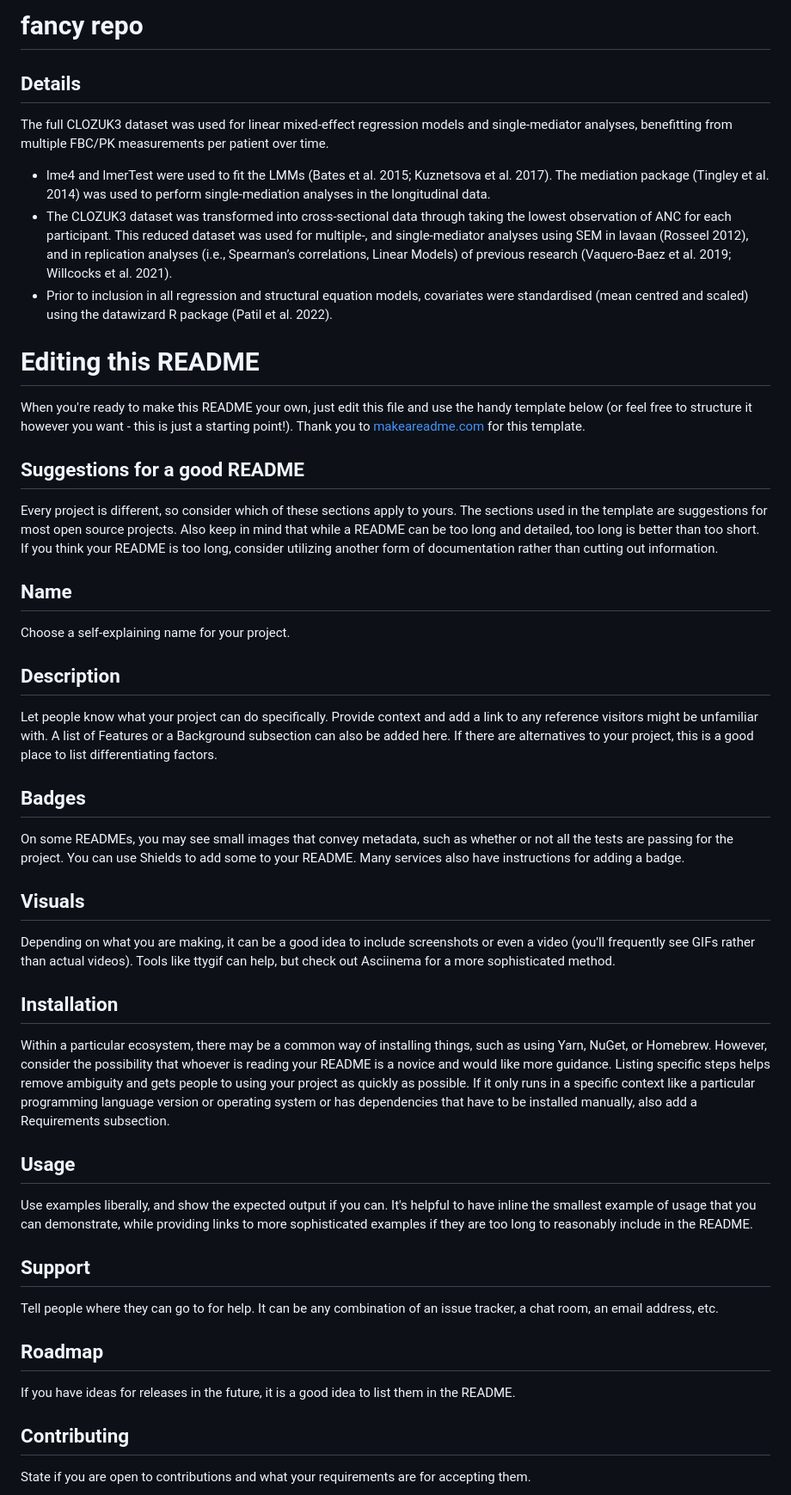
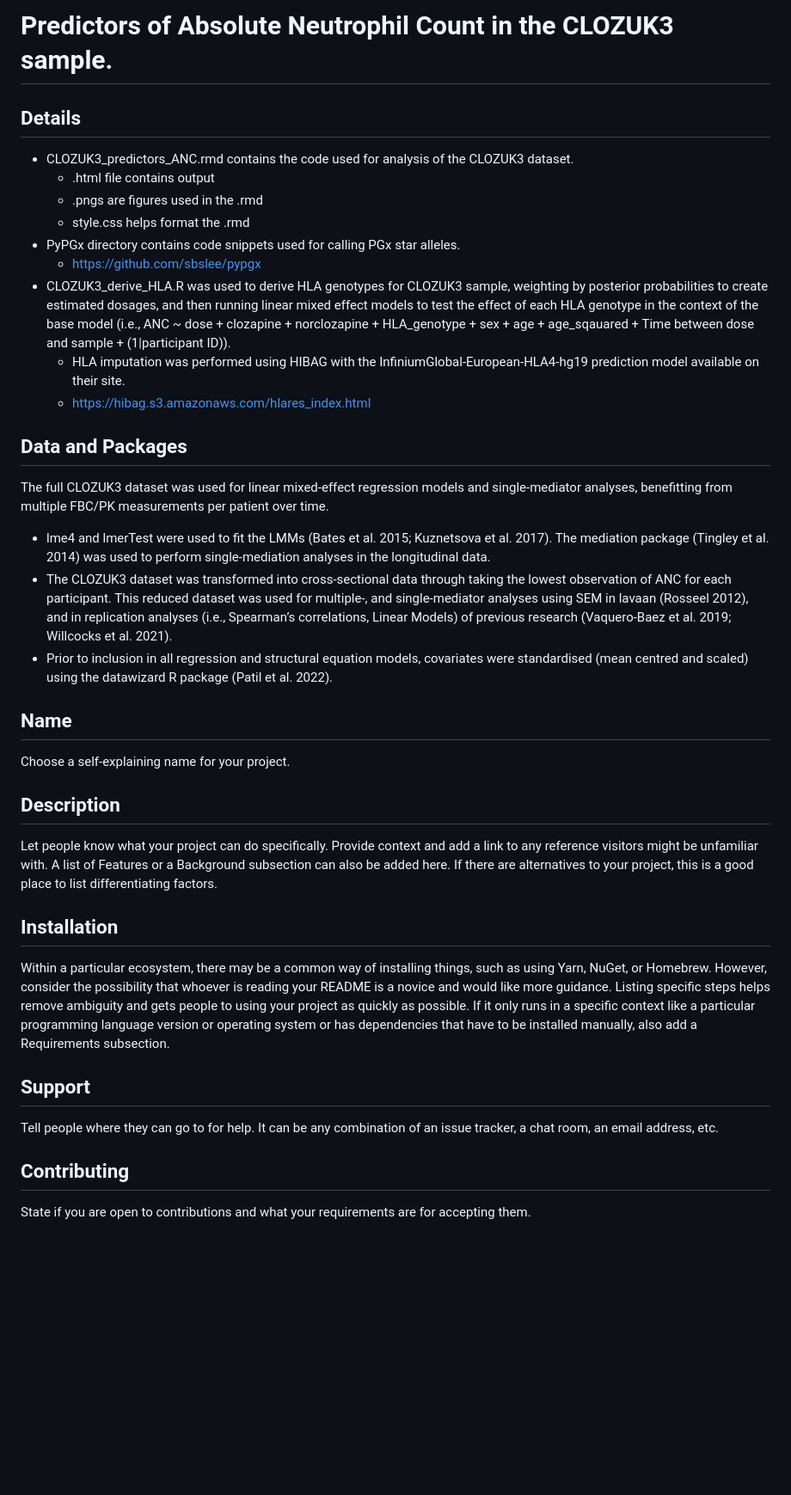
Before and after one commit to locksk/locksk.github.io, a Markdown page: README.md, the part around the change. Shown at 86% size. GitHub-like rendering; blank space fills up the shorter version.

```diff
--- a/README.md
+++ b/README.md
@@ -1,8 +1,20 @@
-# fancy repo
+# Predictors of Absolute Neutrophil Count in the CLOZUK3 sample.
+
+## Details
+
+* CLOZUK3_predictors_ANC.rmd contains the code used for analysis of the CLOZUK3 dataset.
+    * .html file contains output
+    * .pngs are figures used in the .rmd
+    * style.css helps format the .rmd
+* PyPGx directory contains code snippets used for calling PGx star alleles.
+    * https://github.com/sbslee/pypgx
+* CLOZUK3_derive_HLA.R was used to derive HLA genotypes for CLOZUK3 sample, weighting by posterior probabilities to create estimated dosages, and then running linear mixed effect models to test the effect of each HLA genotype in the context of the base model (i.e., ANC ~ dose + clozapine + norclozapine + HLA_genotype + sex + age + age_sqauared + Time between dose and sample + (1|participant ID)).
+    * HLA imputation was performed using HIBAG with the InfiniumGlobal-European-HLA4-hg19 prediction model available on their site.
+    * https://hibag.s3.amazonaws.com/hlares_index.html
 
 
 
-## Details
+## Data and Packages
 
 The full CLOZUK3 dataset was used for linear mixed-effect regression models and single-mediator analyses, benefitting from multiple FBC/PK measurements per patient over time.
 
@@ -10,36 +22,17 @@ The full CLOZUK3 dataset was used for linear mixed-effect regression models and
 * The CLOZUK3 dataset was transformed into cross-sectional data through taking the lowest observation of ANC for each participant. This reduced dataset was used for multiple-, and single-mediator analyses using SEM in lavaan (Rosseel 2012), and in replication analyses (i.e., Spearman’s correlations, Linear Models) of previous research (Vaquero-Baez et al. 2019; Willcocks et al. 2021).
 * Prior to inclusion in all regression and structural equation models, covariates were standardised (mean centred and scaled) using the datawizard R package (Patil et al. 2022).
 
-# Editing this README
-
-When you're ready to make this README your own, just edit this file and use the handy template below (or feel free to structure it however you want - this is just a starting point!). Thank you to [makeareadme.com](https://www.makeareadme.com/) for this template.
-
-## Suggestions for a good README
-Every project is different, so consider which of these sections apply to yours. The sections used in the template are suggestions for most open source projects. Also keep in mind that while a README can be too long and detailed, too long is better than too short. If you think your README is too long, consider utilizing another form of documentation rather than cutting out information.
-
 ## Name
 Choose a self-explaining name for your project.
 
 ## Description
 Let people know what your project can do specifically. Provide context and add a link to any reference visitors might be unfamiliar with. A list of Features or a Background subsection can also be added here. If there are alternatives to your project, this is a good place to list differentiating factors.
 
-## Badges
-On some READMEs, you may see small images that convey metadata, such as whether or not all the tests are passing for the project. You can use Shields to add some to your README. Many services also have instructions for adding a badge.
-
-## Visuals
-Depending on what you are making, it can be a good idea to include screenshots or even a video (you'll frequently see GIFs rather than actual videos). Tools like ttygif can help, but check out Asciinema for a more sophisticated method.
-
 ## Installation
 Within a particular ecosystem, there may be a common way of installing things, such as using Yarn, NuGet, or Homebrew. However, consider the possibility that whoever is reading your README is a novice and would like more guidance. Listing specific steps helps remove ambiguity and gets people to using your project as quickly as possible. If it only runs in a specific context like a particular programming language version or operating system or has dependencies that have to be installed manually, also add a Requirements subsection.
 
-## Usage
-Use examples liberally, and show the expected output if you can. It's helpful to have inline the smallest example of usage that you can demonstrate, while providing links to more sophisticated examples if they are too long to reasonably include in the README.
-
 ## Support
 Tell people where they can go to for help. It can be any combination of an issue tracker, a chat room, an email address, etc.
-
-## Roadmap
-If you have ideas for releases in the future, it is a good idea to list them in the README.
 
 ## Contributing
 State if you are open to contributions and what your requirements are for accepting them.
```
